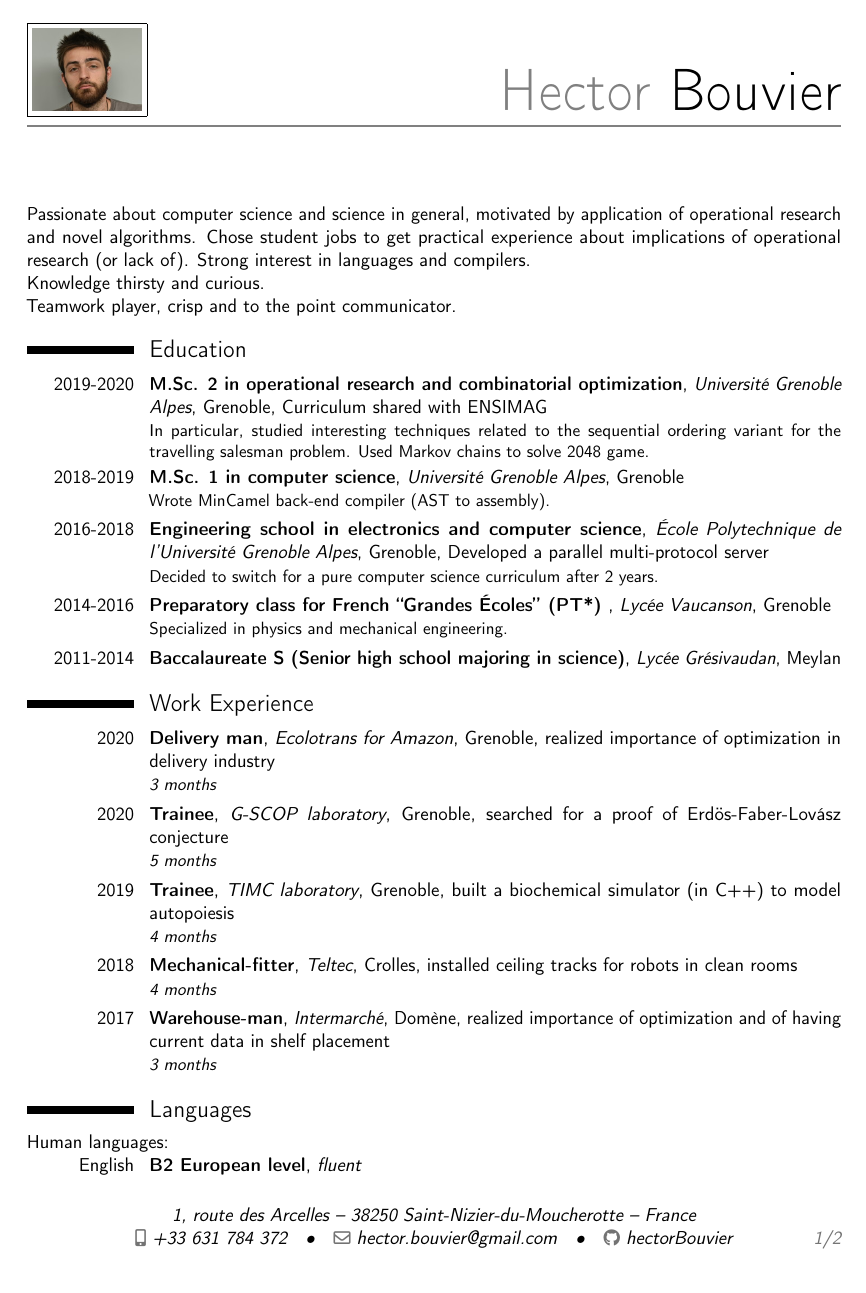
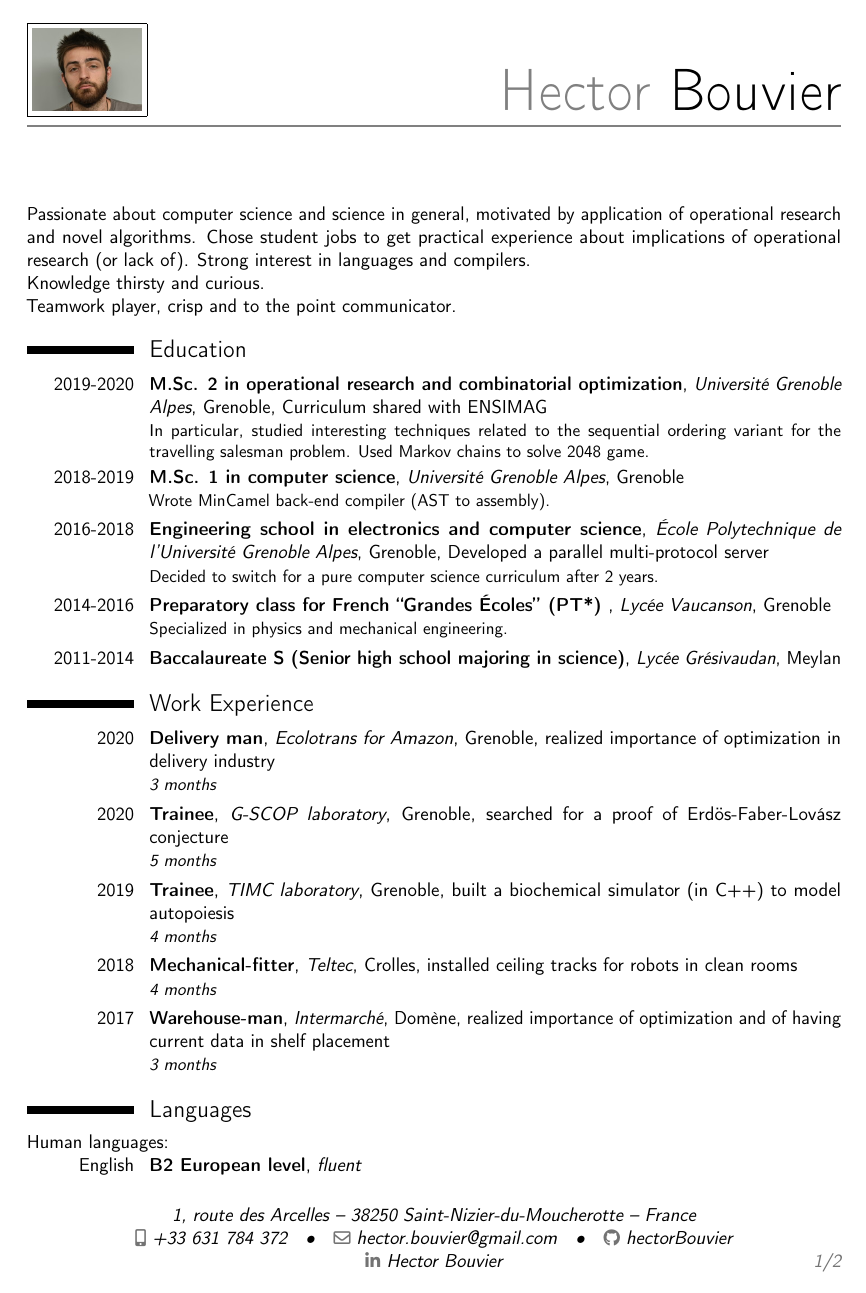
Before and after one commit to hectorBouvier/Curriculum-Vitae, a LaTeX CV (cv.tex): page 1 of 2. Compiled offline with pdfLaTeX.

Commit message:
add linkedin

```diff
--- a/cv.tex
+++ b/cv.tex
@@ -9,6 +9,7 @@
 \phone[mobile]{+33~631~784~372}
 \email{hector.bouvier@gmail.com}
 \social[github]{hectorBouvier}
+\social[linkedin]{Hector Bouvier}
 \photo[64pt][0.4pt]{bouviehe.jpg}
 
 \begin{document}
```
Also changed, not shown: cv.pdf.
